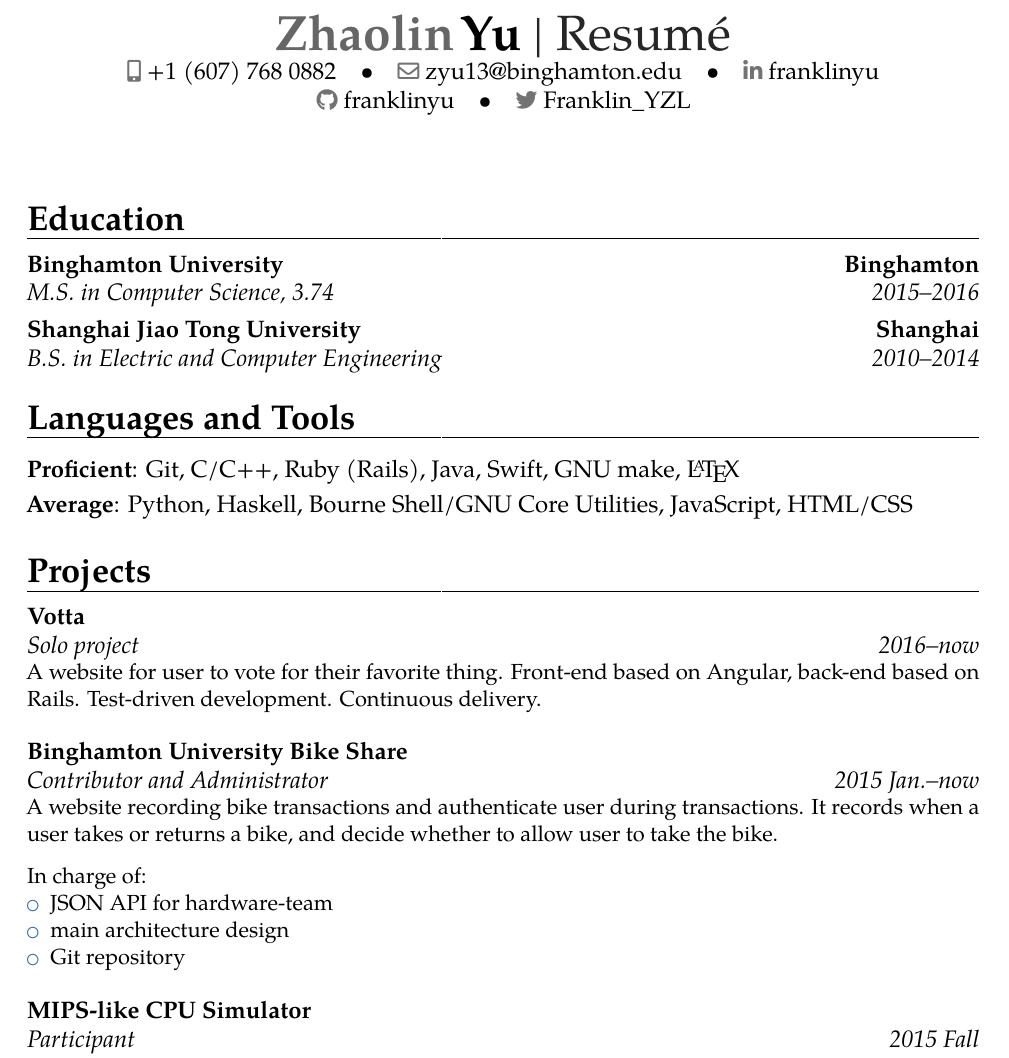
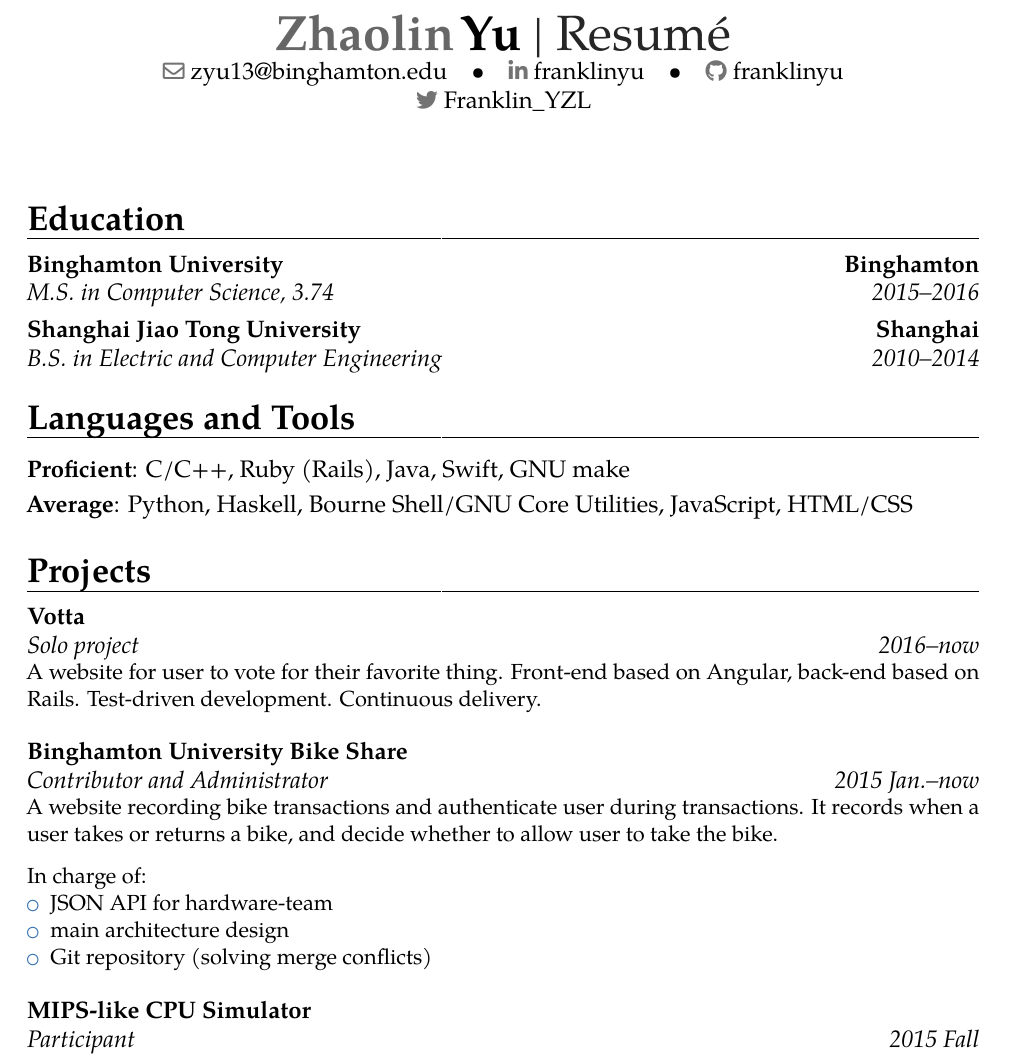
Before and after one commit to FranklinYu/franklinyu.github.io, a LaTeX CV (resume.tex): part of the page, cut so that both start at the same text. Compiled offline with pdfLaTeX.

Commit message:
Fine tune
Hide telephone number to prevent phone scams.

```diff
--- a/resume.tex
+++ b/resume.tex
@@ -15,7 +15,7 @@
 % personal data
 \name{Zhaolin}{Yu}
 \title{Resumé}
-\phone[mobile]{+1 (607) 768 0882}
+%\phone[mobile]{+1 (607) 768 0882}
 \email{zyu13@binghamton.edu}
 % \homepage{www.johndoe.com}                       % optional
 \social[linkedin]{franklinyu}
@@ -34,7 +34,7 @@
 \cventry{2010--2014}{B.S. in Electric and Computer Engineering}{Shanghai Jiao Tong University}{Shanghai}{}{}
 
 \section{Languages and Tools}
-\cvitem{Proficient}{Git, C/C++, Ruby (Rails), Java, Swift, GNU make, \LaTeX}
+\cvitem{Proficient}{C/C++, Ruby (Rails), Java, Swift, GNU make}
 \cvitem{Average}{Python, Haskell, Bourne Shell/GNU Core Utilities, JavaScript, HTML/CSS}
 
 \section{Projects}
@@ -48,7 +48,7 @@
 	\begin{itemize}
 		\item JSON API for hardware-team
 		\item main architecture design
-		\item Git repository
+		\item Git repository (solving merge conflicts)
 	\end{itemize}
 }
 \cventry[1 em]{2015 Fall}{Participant}{MIPS-like CPU Simulator}{}{}{
```
